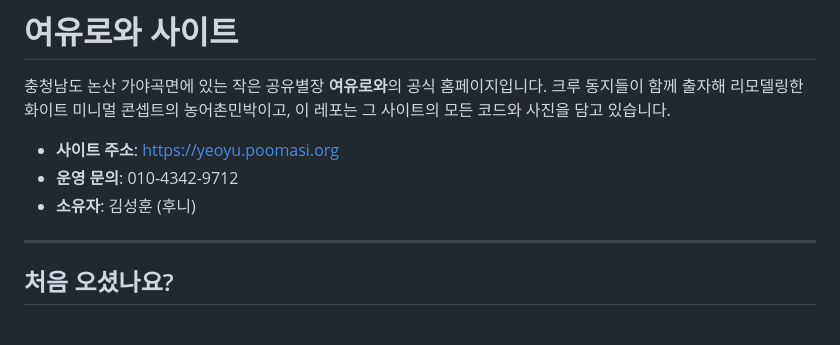
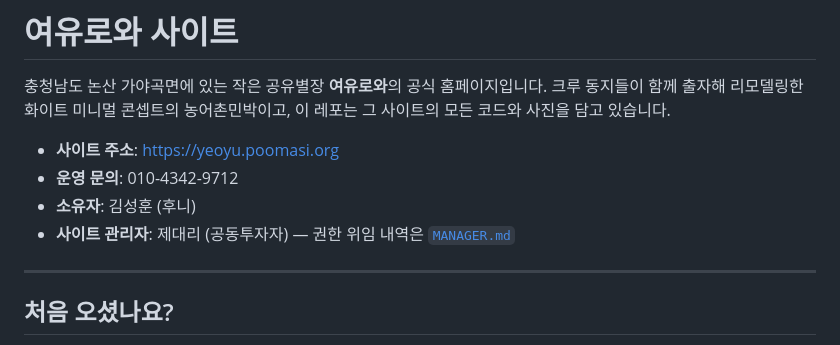
Before and after one commit to haeory-cyber/yeoyu-site, a Markdown page: README.md, the part around the change. Drawn GitHub-style.

```diff
--- a/README.md
+++ b/README.md
@@ -7,6 +7,7 @@
 - **사이트 주소**: https://yeoyu.poomasi.org
 - **운영 문의**: 010-4342-9712
 - **소유자**: 김성훈 (후니)
+- **사이트 관리자**: 제대리 (공동투자자) — 권한 위임 내역은 [`MANAGER.md`](./MANAGER.md)
 
 ---
 
```
Also changed, not shown: MANAGER.md (added, +78 -0 lines).
